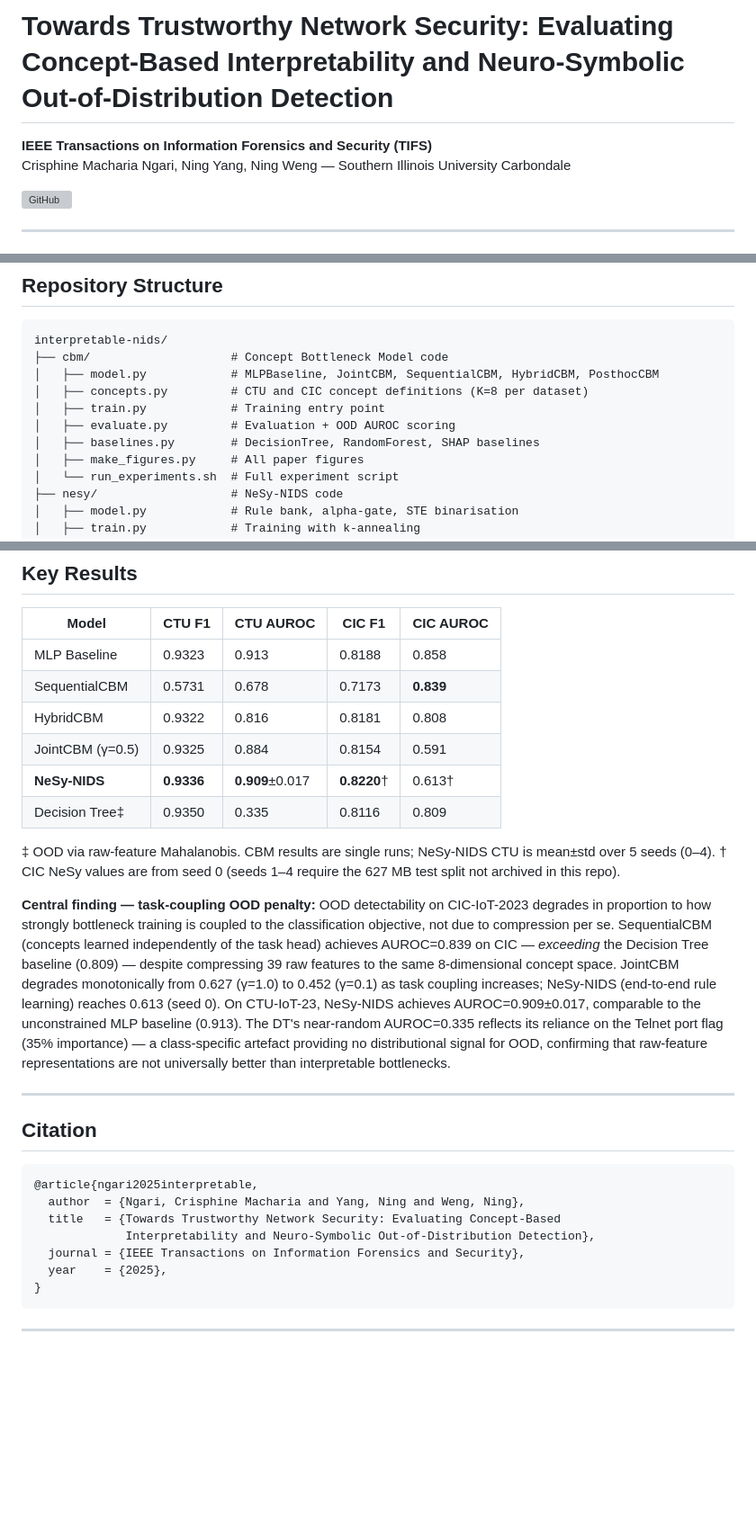
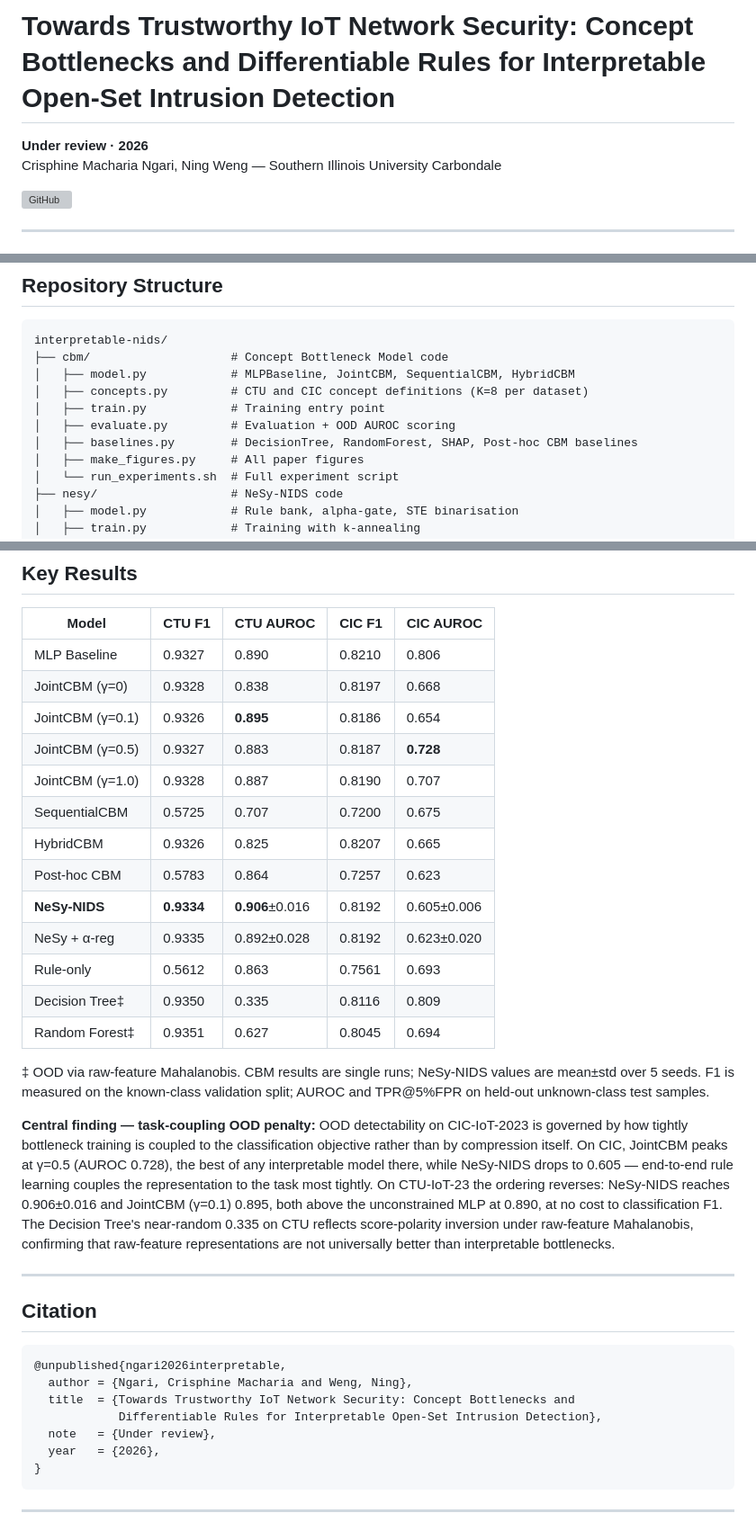
Before and after one commit to crisphinen/interpretable-nids, a Markdown page: README.md, 3 parts joined by grey strips. Shown at 90% size. GitHub-like rendering; blank space fills up the shorter version; grey boxes are pictures that could not be loaded.

Commit message:
Update README to the current version of the paper
New title, author list and results table from the current manuscript;
citation marked as under review. Corrects the repository structure to
show Post-hoc CBM where it is actually implemented (baselines.py).

````diff
--- a/README.md
+++ b/README.md
@@ -1,7 +1,7 @@
-# Towards Trustworthy Network Security: Evaluating Concept-Based Interpretability and Neuro-Symbolic Out-of-Distribution Detection
+# Towards Trustworthy IoT Network Security: Concept Bottlenecks and Differentiable Rules for Interpretable Open-Set Intrusion Detection
 
-**IEEE Transactions on Information Forensics and Security (TIFS)**
-Crisphine Macharia Ngari, Ning Yang, Ning Weng — Southern Illinois University Carbondale
+**Under review · 2026**
+Crisphine Macharia Ngari, Ning Weng — Southern Illinois University Carbondale
 
 [![GitHub](https://img.shields.io/badge/GitHub-crisphinen%2Finterpretable--nids-blue?logo=github)](https://github.com/crisphinen/interpretable-nids)
 
@@ -23,11 +23,11 @@ Both use Mahalanobis distance in their respective representation spaces for OOD
 ```
 interpretable-nids/
 ├── cbm/                    # Concept Bottleneck Model code
-│   ├── model.py            # MLPBaseline, JointCBM, SequentialCBM, HybridCBM, PosthocCBM
+│   ├── model.py            # MLPBaseline, JointCBM, SequentialCBM, HybridCBM
 │   ├── concepts.py         # CTU and CIC concept definitions (K=8 per dataset)
 │   ├── train.py            # Training entry point
 │   ├── evaluate.py         # Evaluation + OOD AUROC scoring
-│   ├── baselines.py        # DecisionTree, RandomForest, SHAP baselines
+│   ├── baselines.py        # DecisionTree, RandomForest, SHAP, Post-hoc CBM baselines
 │   ├── make_figures.py     # All paper figures
 │   └── run_experiments.sh  # Full experiment script
 ├── nesy/                   # NeSy-NIDS code
@@ -131,28 +131,35 @@ model = torch.load('results/cbm/ctu_JointCBM_g0.5.pt', map_location='cpu')
 
 | Model | CTU F1 | CTU AUROC | CIC F1 | CIC AUROC |
 |---|---|---|---|---|
-| MLP Baseline | 0.9323 | 0.913 | 0.8188 | 0.858 |
-| SequentialCBM | 0.5731 | 0.678 | 0.7173 | **0.839** |
-| HybridCBM | 0.9322 | 0.816 | 0.8181 | 0.808 |
-| JointCBM (γ=0.5) | 0.9325 | 0.884 | 0.8154 | 0.591 |
-| **NeSy-NIDS** | **0.9336** | **0.909**±0.017 | **0.8220**† | 0.613† |
+| MLP Baseline | 0.9327 | 0.890 | 0.8210 | 0.806 |
+| JointCBM (γ=0) | 0.9328 | 0.838 | 0.8197 | 0.668 |
+| JointCBM (γ=0.1) | 0.9326 | **0.895** | 0.8186 | 0.654 |
+| JointCBM (γ=0.5) | 0.9327 | 0.883 | 0.8187 | **0.728** |
+| JointCBM (γ=1.0) | 0.9328 | 0.887 | 0.8190 | 0.707 |
+| SequentialCBM | 0.5725 | 0.707 | 0.7200 | 0.675 |
+| HybridCBM | 0.9326 | 0.825 | 0.8207 | 0.665 |
+| Post-hoc CBM | 0.5783 | 0.864 | 0.7257 | 0.623 |
+| **NeSy-NIDS** | **0.9334** | **0.906**±0.016 | 0.8192 | 0.605±0.006 |
+| NeSy + α-reg | 0.9335 | 0.892±0.028 | 0.8192 | 0.623±0.020 |
+| Rule-only | 0.5612 | 0.863 | 0.7561 | 0.693 |
 | Decision Tree‡ | 0.9350 | 0.335 | 0.8116 | 0.809 |
+| Random Forest‡ | 0.9351 | 0.627 | 0.8045 | 0.694 |
 
-‡ OOD via raw-feature Mahalanobis. CBM results are single runs; NeSy-NIDS CTU is mean±std over 5 seeds (0–4). † CIC NeSy values are from seed 0 (seeds 1–4 require the 627 MB test split not archived in this repo).
+‡ OOD via raw-feature Mahalanobis. CBM results are single runs; NeSy-NIDS values are mean±std over 5 seeds. F1 is measured on the known-class validation split; AUROC and TPR@5%FPR on held-out unknown-class test samples.
 
-**Central finding — task-coupling OOD penalty:** OOD detectability on CIC-IoT-2023 degrades in proportion to how strongly bottleneck training is coupled to the classification objective, not due to compression per se. SequentialCBM (concepts learned independently of the task head) achieves AUROC=0.839 on CIC — *exceeding* the Decision Tree baseline (0.809) — despite compressing 39 raw features to the same 8-dimensional concept space. JointCBM degrades monotonically from 0.627 (γ=1.0) to 0.452 (γ=0.1) as task coupling increases; NeSy-NIDS (end-to-end rule learning) reaches 0.613 (seed 0). On CTU-IoT-23, NeSy-NIDS achieves AUROC=0.909±0.017, comparable to the unconstrained MLP baseline (0.913). The DT's near-random AUROC=0.335 reflects its reliance on the Telnet port flag (35% importance) — a class-specific artefact providing no distributional signal for OOD, confirming that raw-feature representations are not universally better than interpretable bottlenecks.
+**Central finding — task-coupling OOD penalty:** OOD detectability on CIC-IoT-2023 is governed by how tightly bottleneck training is coupled to the classification objective rather than by compression itself. On CIC, JointCBM peaks at γ=0.5 (AUROC 0.728), the best of any interpretable model there, while NeSy-NIDS drops to 0.605 — end-to-end rule learning couples the representation to the task most tightly. On CTU-IoT-23 the ordering reverses: NeSy-NIDS reaches 0.906±0.016 and JointCBM (γ=0.1) 0.895, both above the unconstrained MLP at 0.890, at no cost to classification F1. The Decision Tree's near-random 0.335 on CTU reflects score-polarity inversion under raw-feature Mahalanobis, confirming that raw-feature representations are not universally better than interpretable bottlenecks.
 
 ---
 
 ## Citation
 
 ```bibtex
-@article{ngari2025interpretable,
-  author  = {Ngari, Crisphine Macharia and Yang, Ning and Weng, Ning},
-  title   = {Towards Trustworthy Network Security: Evaluating Concept-Based
-             Interpretability and Neuro-Symbolic Out-of-Distribution Detection},
-  journal = {IEEE Transactions on Information Forensics and Security},
-  year    = {2025},
+@unpublished{ngari2026interpretable,
+  author = {Ngari, Crisphine Macharia and Weng, Ning},
+  title  = {Towards Trustworthy IoT Network Security: Concept Bottlenecks and
+            Differentiable Rules for Interpretable Open-Set Intrusion Detection},
+  note   = {Under review},
+  year   = {2026},
 }
 ```
 
````
